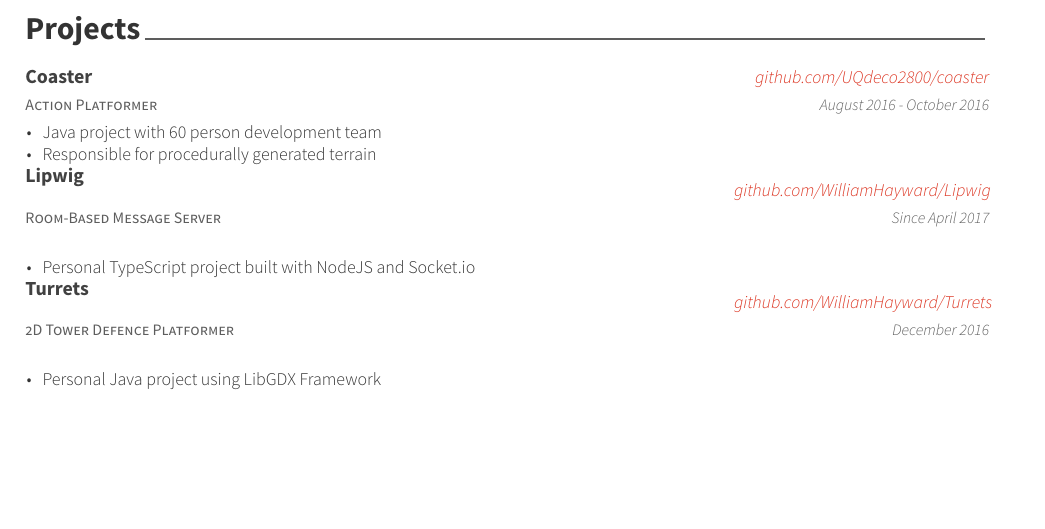
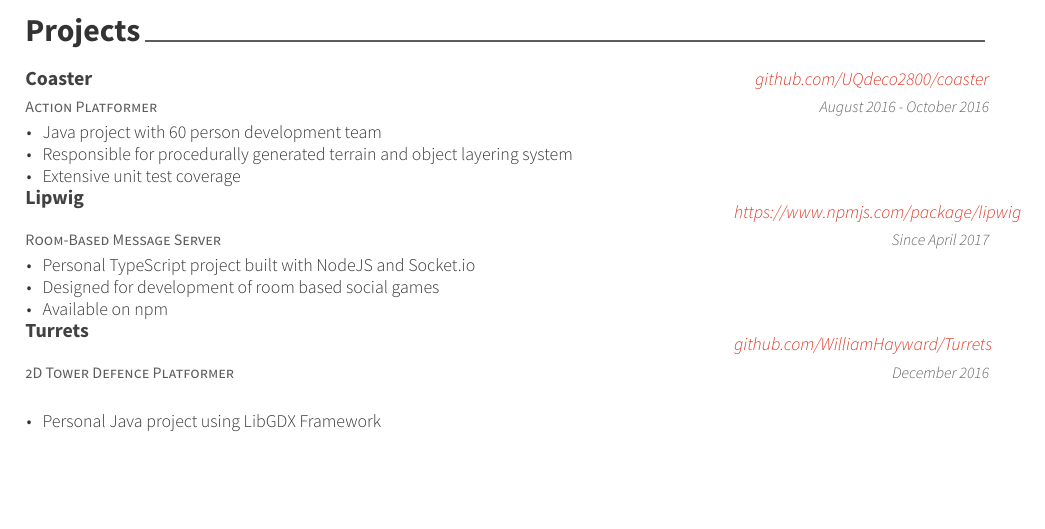
Before and after one commit to WillowHayward/resume, a LaTeX CV (resume.tex, which reads cv-sections/projects.tex): part of the page, cut so that both start at the same text. Compiled offline with XeLaTeX.

Commit message:
+Polished projects

```diff
--- a/cv-sections/projects.tex
+++ b/cv-sections/projects.tex
@@ -20,7 +20,8 @@
 { % Skills gained
 \begin{cvitems}
 \item Java project with 60 person development team
-\item Responsible for procedurally generated terrain
+\item Responsible for procedurally generated terrain and object layering system
+\item Extensive unit test coverage
 \end{cvitems}
 }
 
@@ -29,11 +30,13 @@
 \cventry
 {Room-Based Message Server} % Description
 {Lipwig} % Project Name
-{github.com/WilliamHayward/Lipwig} % GitHub
+{https://www.npmjs.com/package/lipwig} % GitHub
 {Since April 2017} % Date worked
 { % Skills gained
 \begin{cvitems}
 \item Personal TypeScript project built with NodeJS and Socket.io
+\item Designed for development of room based social games
+\item Available on npm
 \end{cvitems}
 }
 
```
